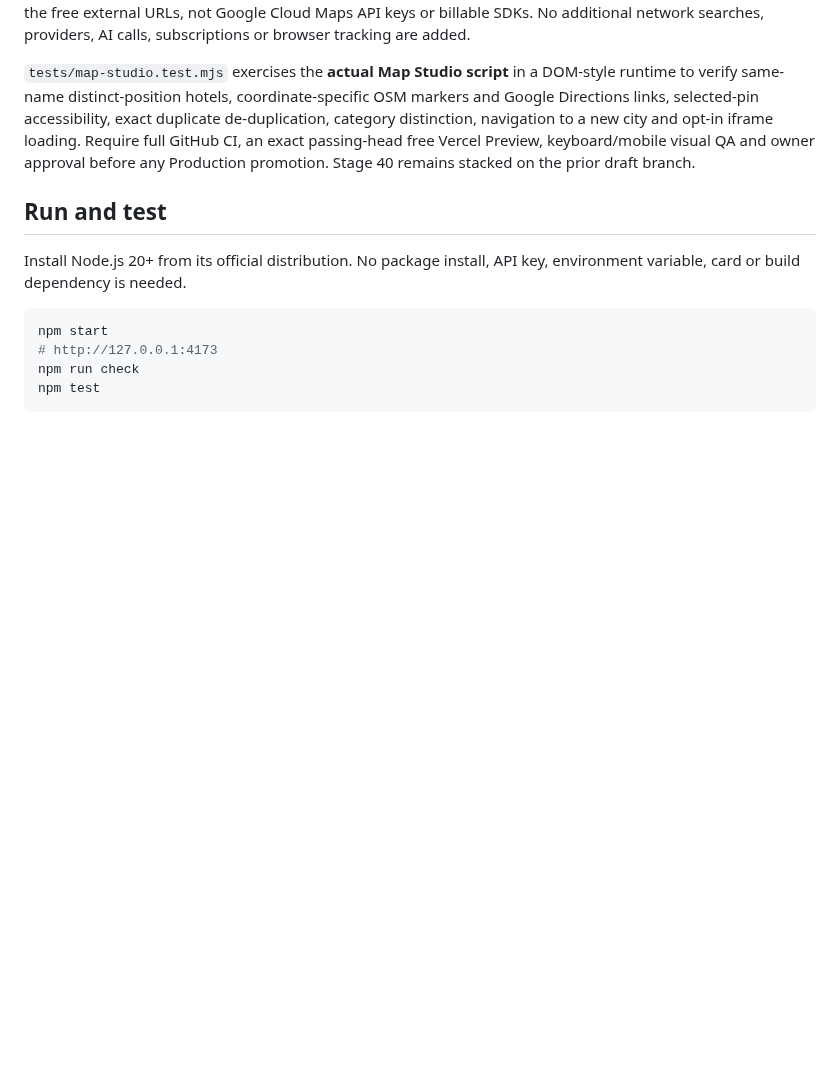
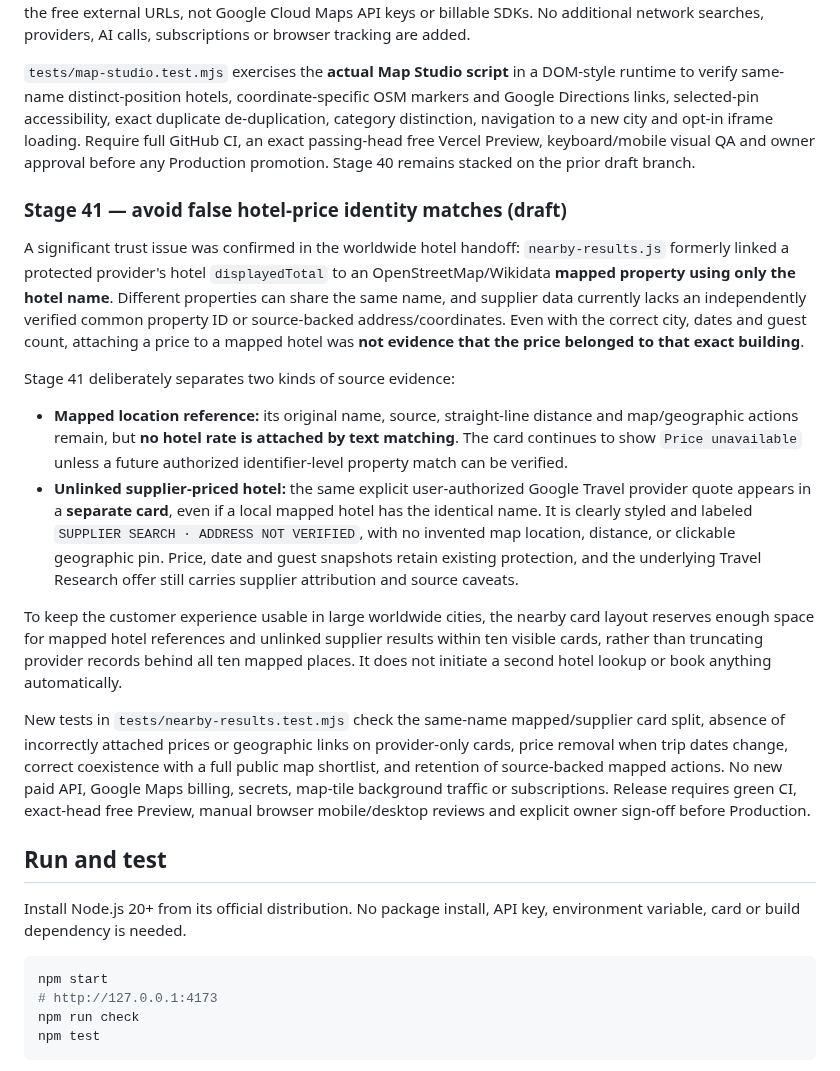
Before and after one commit to teldigi5-wq/wayfarer-world-travel, a Markdown page: README.md, the part around the change. Drawn GitHub-style; blank space fills up the shorter version.

Commit message:
docs(stage41): hotel name matching does not verify property identity or rate provenance

```diff
--- a/README.md
+++ b/README.md
@@ -459,6 +459,18 @@ The existing opt-in map privacy/performance flow is unchanged: no map tiles befo
 
 `tests/map-studio.test.mjs` exercises the **actual Map Studio script** in a DOM-style runtime to verify same-name distinct-position hotels, coordinate-specific OSM markers and Google Directions links, selected-pin accessibility, exact duplicate de-duplication, category distinction, navigation to a new city and opt-in iframe loading. Require full GitHub CI, an exact passing-head free Vercel Preview, keyboard/mobile visual QA and owner approval before any Production promotion. Stage 40 remains stacked on the prior draft branch.
 
+### Stage 41 — avoid false hotel-price identity matches (draft)
+
+A significant trust issue was confirmed in the worldwide hotel handoff: `nearby-results.js` formerly linked a protected provider's hotel `displayedTotal` to an OpenStreetMap/Wikidata **mapped property using only the hotel name**. Different properties can share the same name, and supplier data currently lacks an independently verified common property ID or source-backed address/coordinates. Even with the correct city, dates and guest count, attaching a price to a mapped hotel was **not evidence that the price belonged to that exact building**.
+
+Stage 41 deliberately separates two kinds of source evidence:
+- **Mapped location reference:** its original name, source, straight-line distance and map/geographic actions remain, but **no hotel rate is attached by text matching**. The card continues to show `Price unavailable` unless a future authorized identifier-level property match can be verified.
+- **Unlinked supplier-priced hotel:** the same explicit user-authorized Google Travel provider quote appears in a **separate card**, even if a local mapped hotel has the identical name. It is clearly styled and labeled `SUPPLIER SEARCH · ADDRESS NOT VERIFIED`, with no invented map location, distance, or clickable geographic pin. Price, date and guest snapshots retain existing protection, and the underlying Travel Research offer still carries supplier attribution and source caveats.
+
+To keep the customer experience usable in large worldwide cities, the nearby card layout reserves enough space for mapped hotel references and unlinked supplier results within ten visible cards, rather than truncating provider records behind all ten mapped places. It does not initiate a second hotel lookup or book anything automatically.
+
+New tests in `tests/nearby-results.test.mjs` check the same-name mapped/supplier card split, absence of incorrectly attached prices or geographic links on provider-only cards, price removal when trip dates change, correct coexistence with a full public map shortlist, and retention of source-backed mapped actions. No new paid API, Google Maps billing, secrets, map-tile background traffic or subscriptions. Release requires green CI, exact-head free Preview, manual browser mobile/desktop reviews and explicit owner sign-off before Production.
+
 ## Run and test
 
 Install Node.js 20+ from its official distribution. No package install, API key, environment variable, card or build dependency is needed.
```
